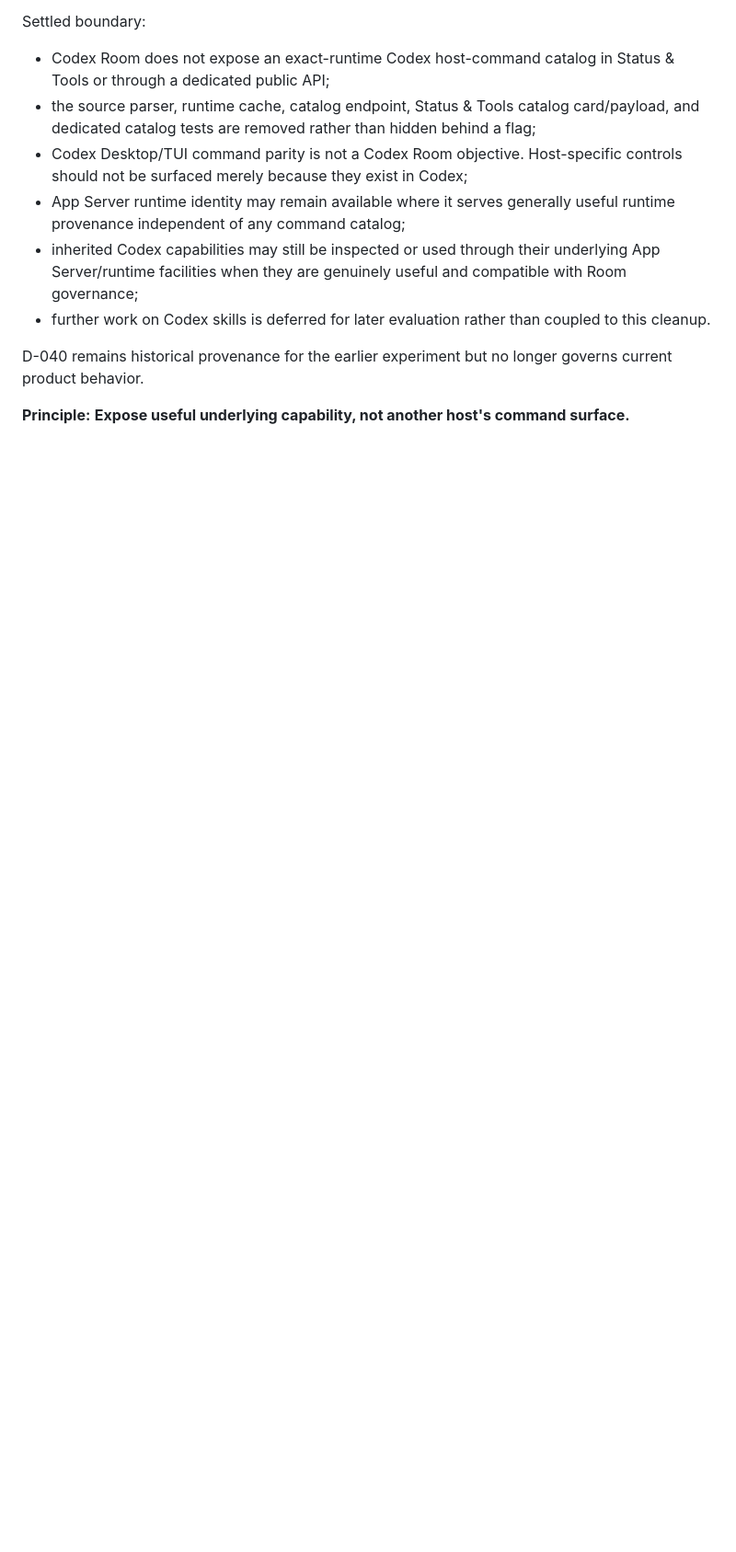
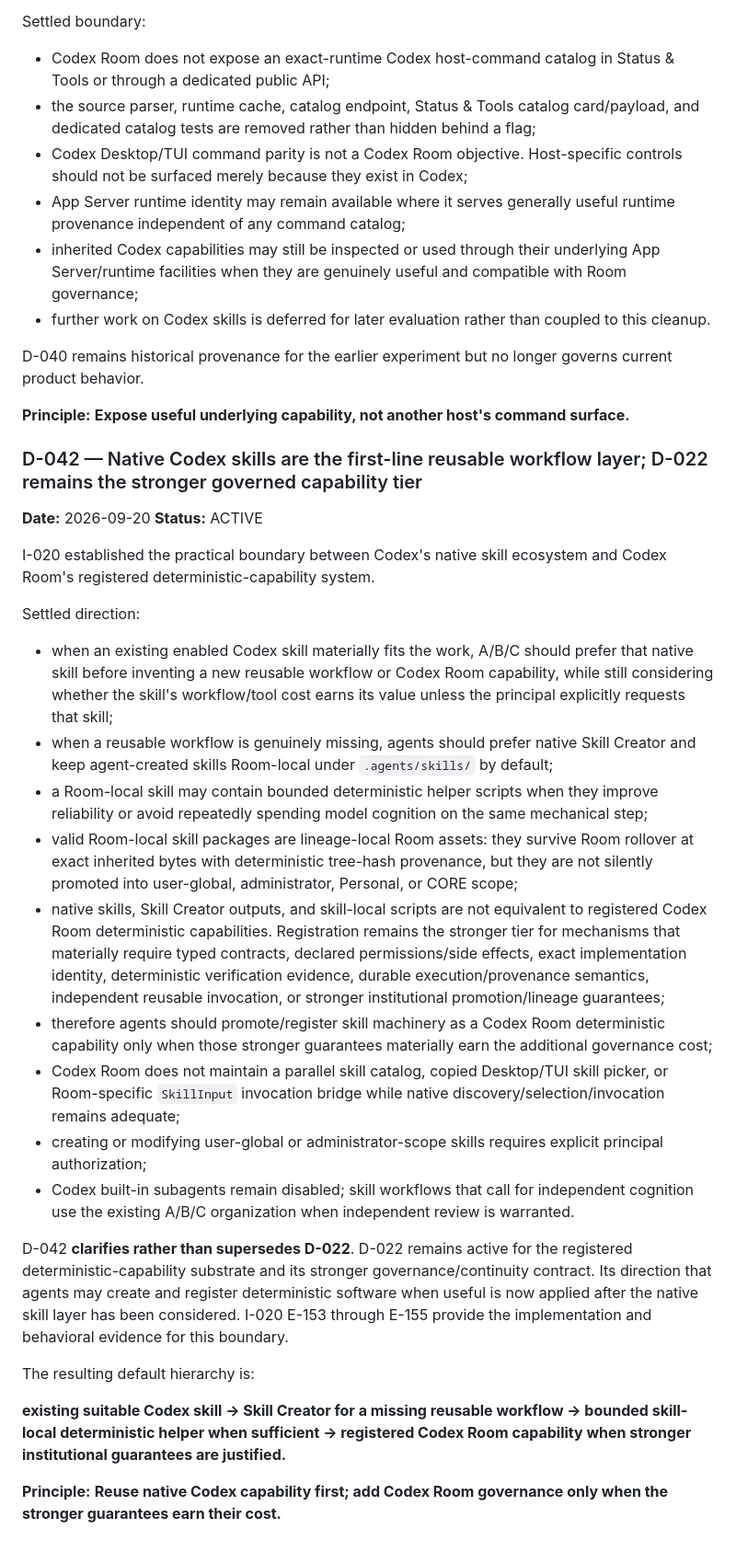
Before and after one commit to strigoi73-sudo/codex-room, a Markdown page: docs/project/05_DECISION_REGISTER.md, the part around the change. Shown at 92% size. Drawn GitHub-style; blank space fills up the shorter version.

Commit message:
D-042: settle native skill and governed capability hierarchy

```diff
--- a/docs/project/05_DECISION_REGISTER.md
+++ b/docs/project/05_DECISION_REGISTER.md
@@ -705,3 +705,30 @@ Settled boundary:
 D-040 remains historical provenance for the earlier experiment but no longer governs current product behavior.
 
 **Principle:** **Expose useful underlying capability, not another host's command surface.**
+
+
+### D-042 — Native Codex skills are the first-line reusable workflow layer; D-022 remains the stronger governed capability tier
+**Date:** 2026-09-20
+**Status:** ACTIVE
+
+I-020 established the practical boundary between Codex's native skill ecosystem and Codex Room's registered deterministic-capability system.
+
+Settled direction:
+
+- when an existing enabled Codex skill materially fits the work, A/B/C should prefer that native skill before inventing a new reusable workflow or Codex Room capability, while still considering whether the skill's workflow/tool cost earns its value unless the principal explicitly requests that skill;
+- when a reusable workflow is genuinely missing, agents should prefer native Skill Creator and keep agent-created skills Room-local under `.agents/skills/` by default;
+- a Room-local skill may contain bounded deterministic helper scripts when they improve reliability or avoid repeatedly spending model cognition on the same mechanical step;
+- valid Room-local skill packages are lineage-local Room assets: they survive Room rollover at exact inherited bytes with deterministic tree-hash provenance, but they are not silently promoted into user-global, administrator, Personal, or CORE scope;
+- native skills, Skill Creator outputs, and skill-local scripts are not equivalent to registered Codex Room deterministic capabilities. Registration remains the stronger tier for mechanisms that materially require typed contracts, declared permissions/side effects, exact implementation identity, deterministic verification evidence, durable execution/provenance semantics, independent reusable invocation, or stronger institutional promotion/lineage guarantees;
+- therefore agents should promote/register skill machinery as a Codex Room deterministic capability only when those stronger guarantees materially earn the additional governance cost;
+- Codex Room does not maintain a parallel skill catalog, copied Desktop/TUI skill picker, or Room-specific `SkillInput` invocation bridge while native discovery/selection/invocation remains adequate;
+- creating or modifying user-global or administrator-scope skills requires explicit principal authorization;
+- Codex built-in subagents remain disabled; skill workflows that call for independent cognition use the existing A/B/C organization when independent review is warranted.
+
+D-042 **clarifies rather than supersedes D-022**. D-022 remains active for the registered deterministic-capability substrate and its stronger governance/continuity contract. Its direction that agents may create and register deterministic software when useful is now applied after the native skill layer has been considered. I-020 E-153 through E-155 provide the implementation and behavioral evidence for this boundary.
+
+The resulting default hierarchy is:
+
+**existing suitable Codex skill → Skill Creator for a missing reusable workflow → bounded skill-local deterministic helper when sufficient → registered Codex Room capability when stronger institutional guarantees are justified.**
+
+**Principle:** **Reuse native Codex capability first; add Codex Room governance only when the stronger guarantees earn their cost.**
```
